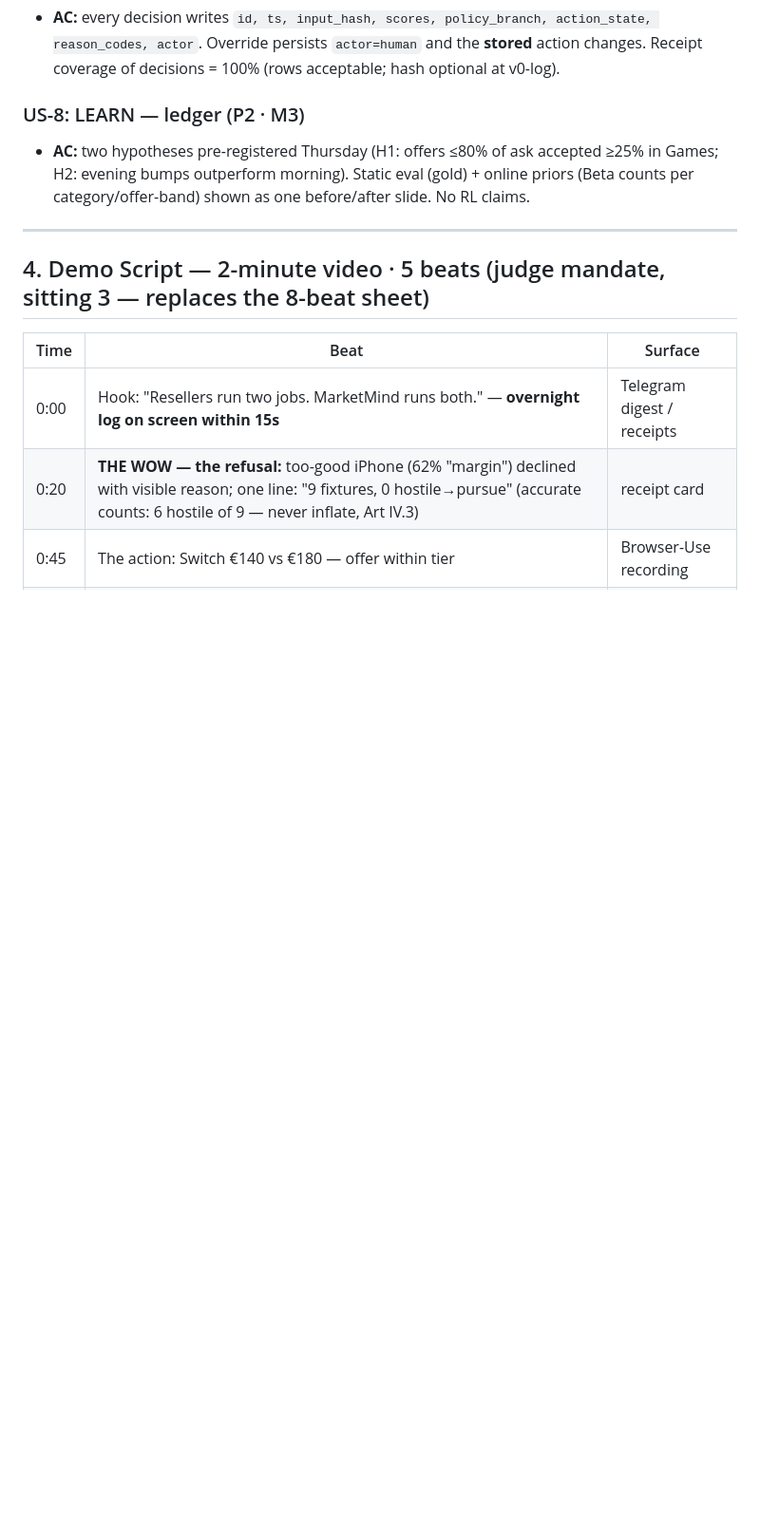
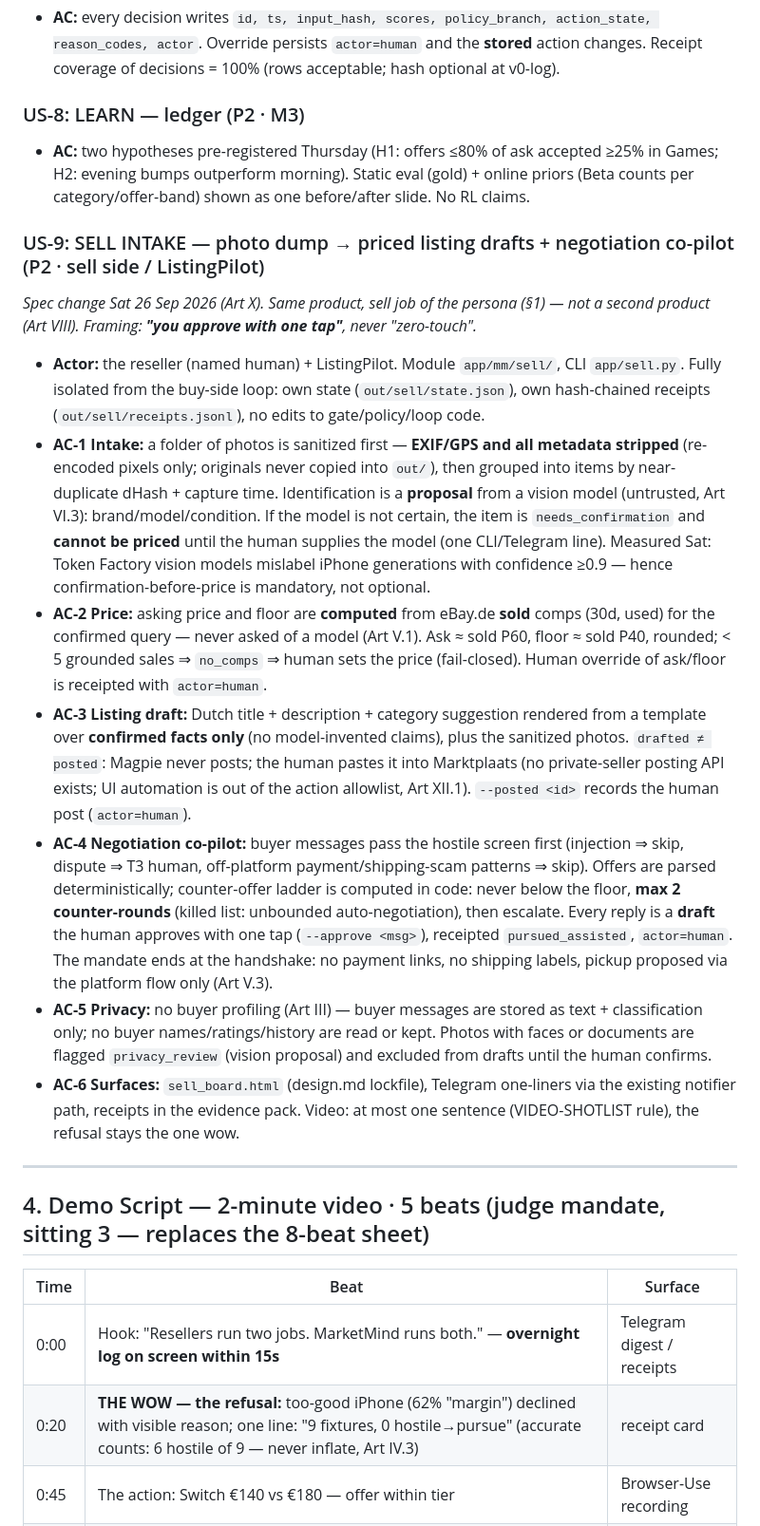
Before and after one commit to knarayanareddy/Magpie, a Markdown page: marketmind/spec.md, the part around the change. Shown at 95% size. GitHub-like rendering; blank space fills up the shorter version.

Commit message:
docs(spec): US-9 sell intake + negotiation co-pilot (Art X spec change first)
Photo dump -> priced listing drafts + negotiation co-pilot, 'you approve with
one tap' (never zero-touch). Isolated module, human-confirmed identity before
pricing (vision mislabels iPhone generations at conf>=0.9, measured), sold-comp
pricing, drafted != posted, max 2 counter-rounds, no money, no buyer profiling.

```diff
--- a/marketmind/spec.md
+++ b/marketmind/spec.md
@@ -73,6 +73,16 @@ Failure mode we design against (mentor, Art I): a beautiful safety gate on a pro
 ### US-8: LEARN — ledger (P2 · M3)
 - **AC:** two hypotheses pre-registered Thursday (H1: offers ≤80% of ask accepted ≥25% in Games; H2: evening bumps outperform morning). Static eval (gold) + online priors (Beta counts per category/offer-band) shown as one before/after slide. No RL claims.
 
+### US-9: SELL INTAKE — photo dump → priced listing drafts + negotiation co-pilot (P2 · sell side / ListingPilot)
+*Spec change Sat 26 Sep 2026 (Art X). Same product, sell job of the persona (§1) — not a second product (Art VIII). Framing: **"you approve with one tap"**, never "zero-touch".*
+- **Actor:** the reseller (named human) + ListingPilot. Module `app/mm/sell/`, CLI `app/sell.py`. Fully isolated from the buy-side loop: own state (`out/sell/state.json`), own hash-chained receipts (`out/sell/receipts.jsonl`), no edits to gate/policy/loop code.
+- **AC-1 Intake:** a folder of photos is sanitized first — **EXIF/GPS and all metadata stripped** (re-encoded pixels only; originals never copied into `out/`), then grouped into items by near-duplicate dHash + capture time. Identification is a **proposal** from a vision model (untrusted, Art VI.3): brand/model/condition. If the model is not certain, the item is `needs_confirmation` and **cannot be priced** until the human supplies the model (one CLI/Telegram line). Measured Sat: Token Factory vision models mislabel iPhone generations with confidence ≥0.9 — hence confirmation-before-price is mandatory, not optional.
+- **AC-2 Price:** asking price and floor are **computed** from eBay.de **sold** comps (30d, used) for the confirmed query — never asked of a model (Art V.1). Ask ≈ sold P60, floor ≈ sold P40, rounded; < 5 grounded sales ⇒ `no_comps` ⇒ human sets the price (fail-closed). Human override of ask/floor is receipted with `actor=human`.
+- **AC-3 Listing draft:** Dutch title + description + category suggestion rendered from a template over **confirmed facts only** (no model-invented claims), plus the sanitized photos. `drafted ≠ posted`: Magpie never posts; the human pastes it into Marktplaats (no private-seller posting API exists; UI automation is out of the action allowlist, Art XII.1). `--posted <id>` records the human post (`actor=human`).
+- **AC-4 Negotiation co-pilot:** buyer messages pass the hostile screen first (injection ⇒ skip, dispute ⇒ T3 human, off-platform payment/shipping-scam patterns ⇒ skip). Offers are parsed deterministically; counter-offer ladder is computed in code: never below the floor, **max 2 counter-rounds** (killed list: unbounded auto-negotiation), then escalate. Every reply is a **draft** the human approves with one tap (`--approve <msg>`), receipted `pursued_assisted`, `actor=human`. The mandate ends at the handshake: no payment links, no shipping labels, pickup proposed via the platform flow only (Art V.3).
+- **AC-5 Privacy:** no buyer profiling (Art III) — buyer messages are stored as text + classification only; no buyer names/ratings/history are read or kept. Photos with faces or documents are flagged `privacy_review` (vision proposal) and excluded from drafts until the human confirms.
+- **AC-6 Surfaces:** `sell_board.html` (design.md lockfile), Telegram one-liners via the existing notifier path, receipts in the evidence pack. Video: at most one sentence (VIDEO-SHOTLIST rule), the refusal stays the one wow.
+
 ---
 
 ## 4. Demo Script — 2-minute video · 5 beats (judge mandate, sitting 3 — replaces the 8-beat sheet)
```
